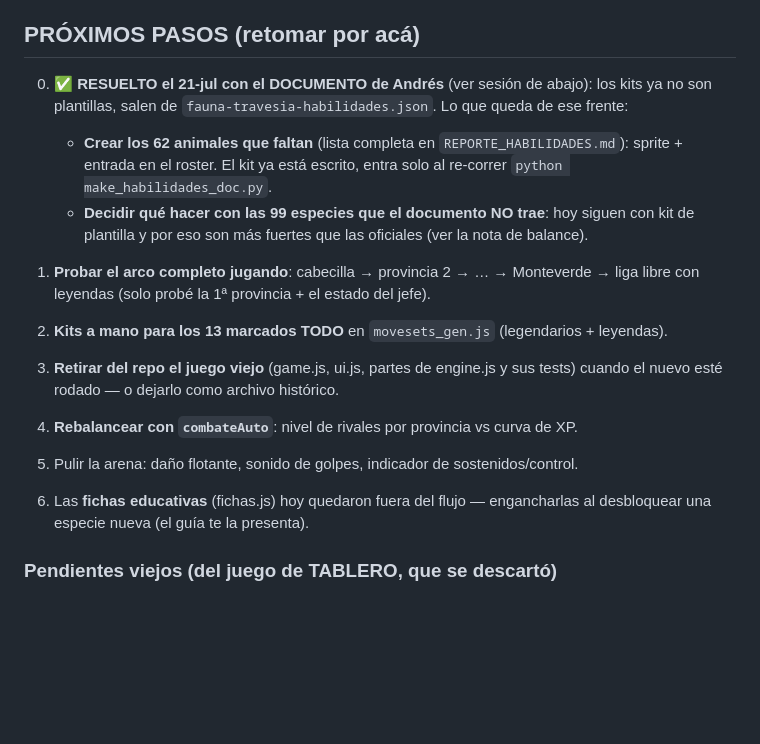
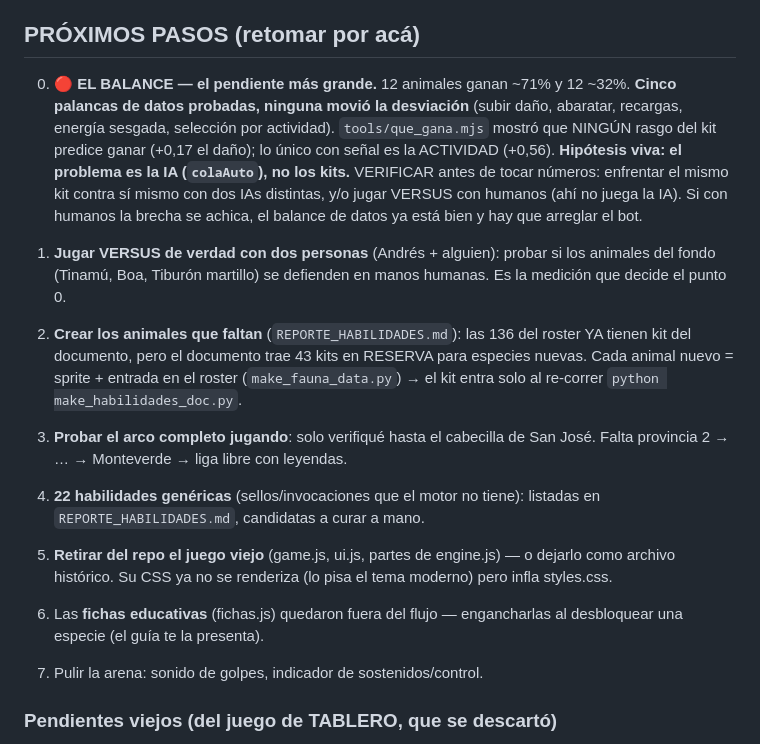
Before and after one commit to andresloria/fauna-travesia, a Markdown page: SESSIONS.md, the part around the change. GitHub-like rendering; blank space fills up the shorter version.

Commit message:
Bitacora al dia para el compact: proximos pasos reordenados
El punto 0 pasa a ser el BALANCE (12 animales al 71% vs 12 al 32%, 5 palancas
sin efecto, hipotesis: la IA y no los kits — verificar con VERSUS humano antes
de tocar numeros). Los pendientes viejos que ya se resolvieron (kits del
documento, 62 animales) se corrigen: las 136 ya tienen kit, quedan 43 en
reserva para especies nuevas.

Co-Authored-By: Claude Opus 4.8 <noreply@anthropic.com>

```diff
--- a/SESSIONS.md
+++ b/SESSIONS.md
@@ -700,25 +700,40 @@ color celeste y poné verde con árboles"*.
 
 ## PRÓXIMOS PASOS (retomar por acá)
 
-0. ✅ **RESUELTO el 21-jul con el DOCUMENTO de Andrés** (ver sesión de abajo):
-   los kits ya no son plantillas, salen de `fauna-travesia-habilidades.json`.
-   Lo que queda de ese frente:
-   - **Crear los 62 animales que faltan** (lista completa en
-     `REPORTE_HABILIDADES.md`): sprite + entrada en el roster. El kit ya está
-     escrito, entra solo al re-correr `python make_habilidades_doc.py`.
-   - **Decidir qué hacer con las 99 especies que el documento NO trae**: hoy
-     siguen con kit de plantilla y por eso son más fuertes que las oficiales
-     (ver la nota de balance).
+0. 🔴 **EL BALANCE — el pendiente más grande.** 12 animales ganan ~71% y 12
+   ~32%. **Cinco palancas de datos probadas, ninguna movió la desviación**
+   (subir daño, abaratar, recargas, energía sesgada, selección por actividad).
+   `tools/que_gana.mjs` mostró que NINGÚN rasgo del kit predice ganar (+0,17 el
+   daño); lo único con señal es la ACTIVIDAD (+0,56). **Hipótesis viva: el
+   problema es la IA (`colaAuto`), no los kits.** VERIFICAR antes de tocar
+   números: enfrentar el mismo kit contra sí mismo con dos IAs distintas, y/o
+   jugar VERSUS con humanos (ahí no juega la IA). Si con humanos la brecha se
+   achica, el balance de datos ya está bien y hay que arreglar el bot.
 
-1. **Probar el arco completo jugando**: cabecilla → provincia 2 → … → Monteverde →
-   liga libre con leyendas (solo probé la 1ª provincia + el estado del jefe).
-2. **Kits a mano para los 13 marcados TODO** en `movesets_gen.js` (legendarios + leyendas).
-3. **Retirar del repo el juego viejo** (game.js, ui.js, partes de engine.js y sus tests)
-   cuando el nuevo esté rodado — o dejarlo como archivo histórico.
-4. **Rebalancear con `combateAuto`**: nivel de rivales por provincia vs curva de XP.
-5. Pulir la arena: daño flotante, sonido de golpes, indicador de sostenidos/control.
-6. Las **fichas educativas** (fichas.js) hoy quedaron fuera del flujo — engancharlas al
-   desbloquear una especie nueva (el guía te la presenta).
+1. **Jugar VERSUS de verdad con dos personas** (Andrés + alguien): probar si los
+   animales del fondo (Tinamú, Boa, Tiburón martillo) se defienden en manos
+   humanas. Es la medición que decide el punto 0.
+
+2. **Crear los animales que faltan** (`REPORTE_HABILIDADES.md`): las 136 del
+   roster YA tienen kit del documento, pero el documento trae 43 kits en
+   RESERVA para especies nuevas. Cada animal nuevo = sprite + entrada en el
+   roster (`make_fauna_data.py`) → el kit entra solo al re-correr
+   `python make_habilidades_doc.py`.
+
+3. **Probar el arco completo jugando**: solo verifiqué hasta el cabecilla de
+   San José. Falta provincia 2 → … → Monteverde → liga libre con leyendas.
+
+4. **22 habilidades genéricas** (sellos/invocaciones que el motor no tiene):
+   listadas en `REPORTE_HABILIDADES.md`, candidatas a curar a mano.
+
+5. **Retirar del repo el juego viejo** (game.js, ui.js, partes de engine.js) —
+   o dejarlo como archivo histórico. Su CSS ya no se renderiza (lo pisa el tema
+   moderno) pero infla styles.css.
+
+6. Las **fichas educativas** (fichas.js) quedaron fuera del flujo — engancharlas
+   al desbloquear una especie (el guía te la presenta).
+
+7. Pulir la arena: sonido de golpes, indicador de sostenidos/control.
 
 ### Pendientes viejos (del juego de TABLERO, que se descartó)
 Se dejan anotados solo por si algo se rescata; **ninguno aplica al juego actual**:
```
